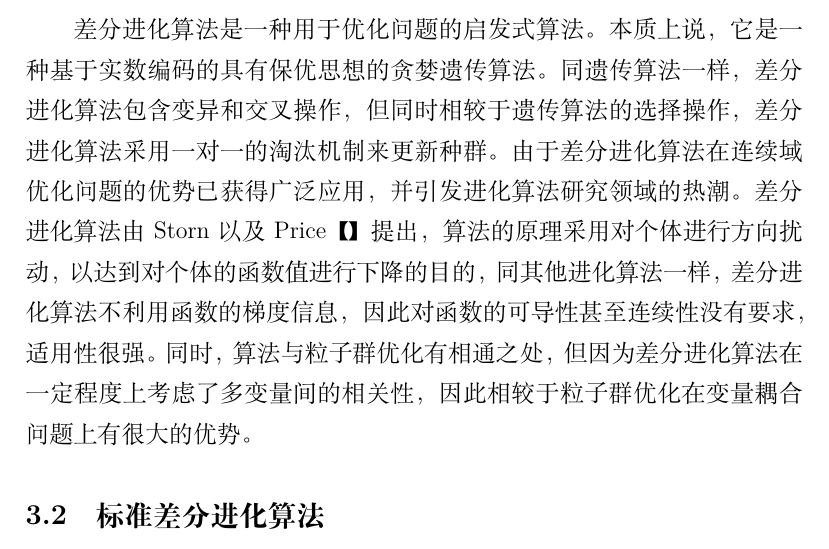
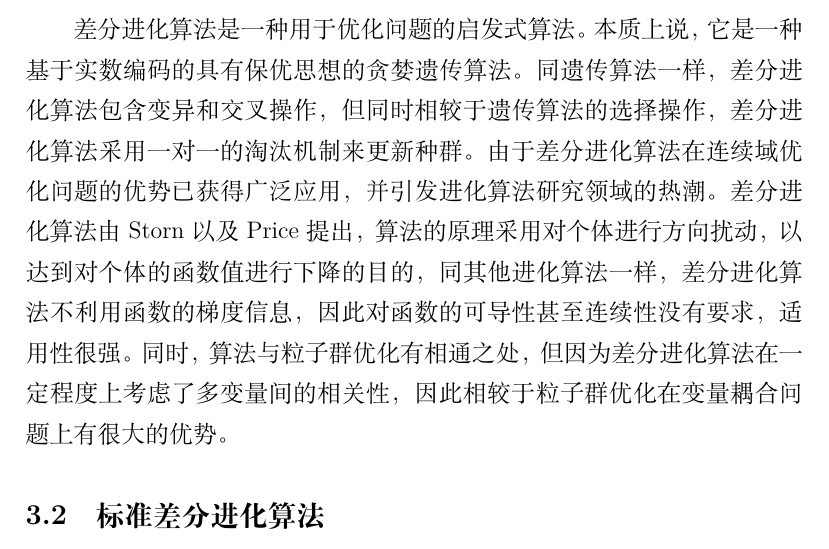
Before and after one commit to MaoYiming0725/ReportOriganicIntel, a LaTeX document (OriganicIntel_21621262.tex): part of page 4 of 9, cut so that both start at the same text. Compiled offline with XeLaTeX.

Commit message:
Update OriganicIntel_21621262.tex

```diff
--- a/OriganicIntel_21621262.tex
+++ b/OriganicIntel_21621262.tex
@@ -35,7 +35,7 @@
 
 \section{差分进化算法}
 \subsection{差分进化算法的概述}
-差分进化算法是一种用于优化问题的启发式算法。本质上说，它是一种基于实数编码的具有保优思想的贪婪遗传算法。同遗传算法一样，差分进化算法包含变异和交叉操作，但同时相较于遗传算法的选择操作，差分进化算法采用一对一的淘汰机制来更新种群。由于差分进化算法在连续域优化问题的优势已获得广泛应用，并引发进化算法研究领域的热潮。 差分进化算法由Storn以及Price【】提出，算法的原理采用对个体进行方向扰动，以达到对个体的函数值进行下降的目的，同其他进化算法一样，差分进化算法不利用函数的梯度信息，因此对函数的可导性甚至连续性没有要求，适用性很强。同时，算法与粒子群优化有相通之处，但因为差分进化算法在一定程度上考虑了多变量间的相关性，因此相较于粒子群优化在变量耦合问题上有很大的优势。
+差分进化算法是一种用于优化问题的启发式算法。本质上说，它是一种基于实数编码的具有保优思想的贪婪遗传算法。同遗传算法一样，差分进化算法包含变异和交叉操作，但同时相较于遗传算法的选择操作，差分进化算法采用一对一的淘汰机制来更新种群。由于差分进化算法在连续域优化问题的优势已获得广泛应用，并引发进化算法研究领域的热潮。 差分进化算法由Storn以及Price提出，算法的原理采用对个体进行方向扰动，以达到对个体的函数值进行下降的目的，同其他进化算法一样，差分进化算法不利用函数的梯度信息，因此对函数的可导性甚至连续性没有要求，适用性很强。同时，算法与粒子群优化有相通之处，但因为差分进化算法在一定程度上考虑了多变量间的相关性，因此相较于粒子群优化在变量耦合问题上有很大的优势。
 
 \subsection{标准差分进化算法}
 对于优化问题：
```
